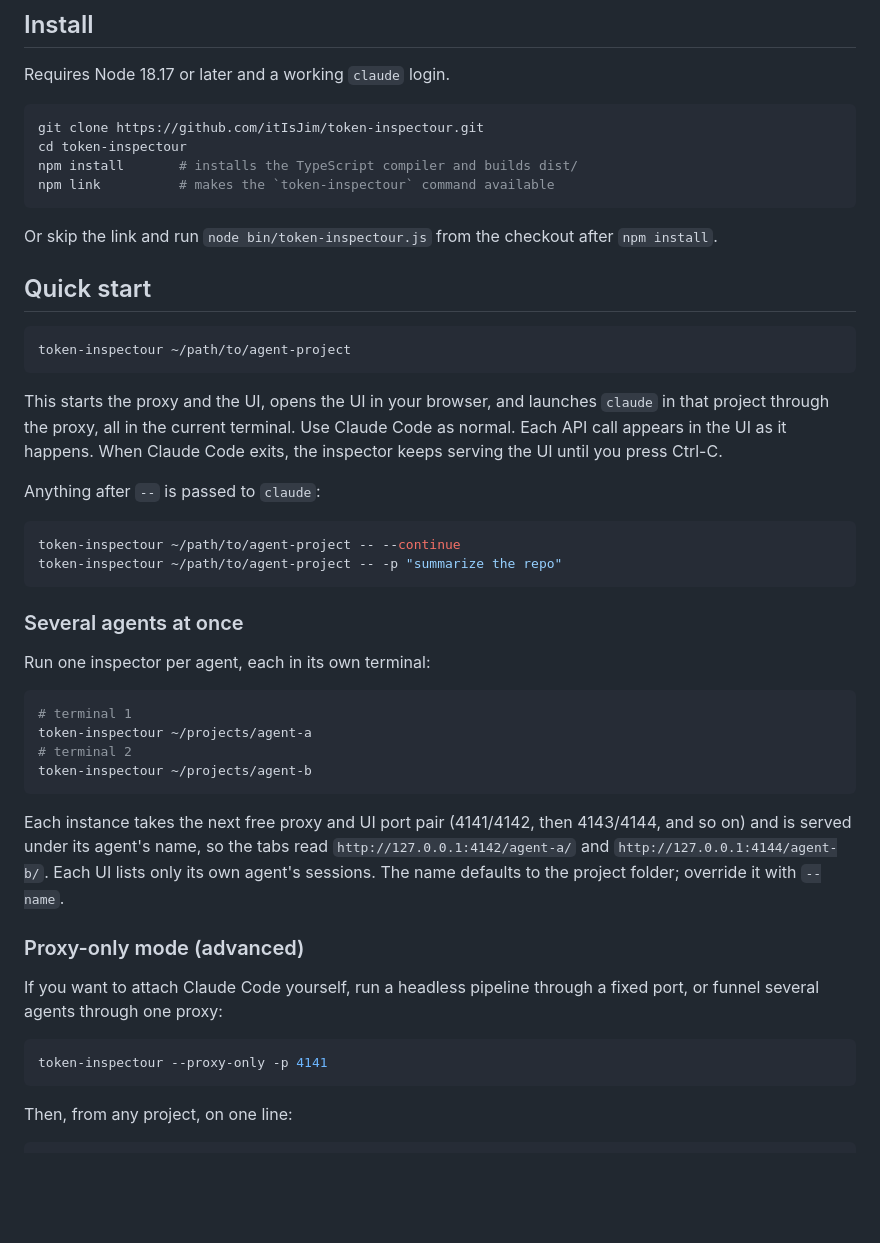
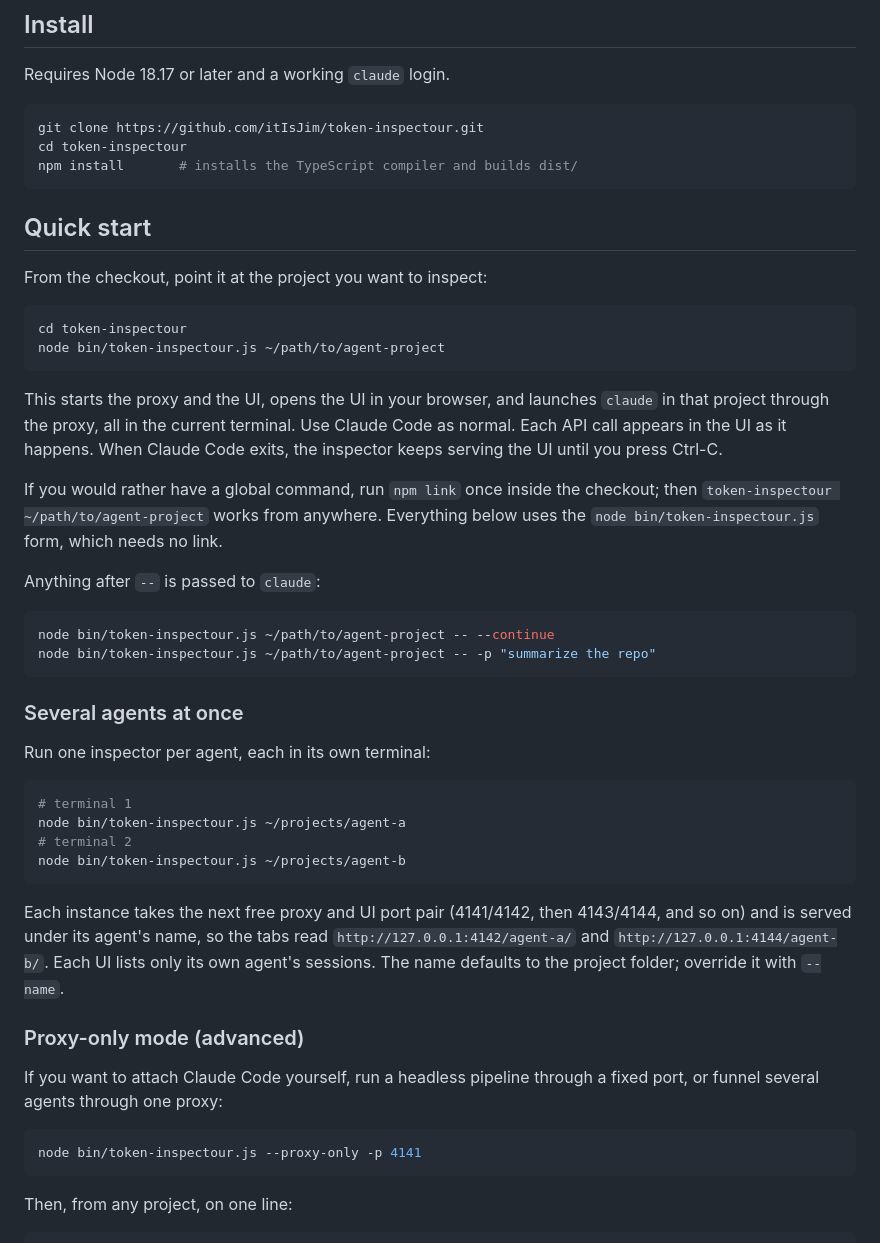
Before and after one commit to itIsJim/token-inspectour, a Markdown page: README.md, the part around the change. Rendered like a GitHub page; blank space fills up the shorter version.

Commit message:
README: lead with the unlinked launch command

````diff
--- a/README.md
+++ b/README.md
@@ -30,24 +30,26 @@ Requires Node 18.17 or later and a working `claude` login.
 git clone https://github.com/itIsJim/token-inspectour.git
 cd token-inspectour
 npm install       # installs the TypeScript compiler and builds dist/
-npm link          # makes the `token-inspectour` command available
 ```
-
-Or skip the link and run `node bin/token-inspectour.js` from the checkout after `npm install`.
 
 ## Quick start
 
+From the checkout, point it at the project you want to inspect:
+
 ```sh
-token-inspectour ~/path/to/agent-project
+cd token-inspectour
+node bin/token-inspectour.js ~/path/to/agent-project
 ```
 
 This starts the proxy and the UI, opens the UI in your browser, and launches `claude` in that project through the proxy, all in the current terminal. Use Claude Code as normal. Each API call appears in the UI as it happens. When Claude Code exits, the inspector keeps serving the UI until you press Ctrl-C.
 
+If you would rather have a global command, run `npm link` once inside the checkout; then `token-inspectour ~/path/to/agent-project` works from anywhere. Everything below uses the `node bin/token-inspectour.js` form, which needs no link.
+
 Anything after `--` is passed to `claude`:
 
 ```sh
-token-inspectour ~/path/to/agent-project -- --continue
-token-inspectour ~/path/to/agent-project -- -p "summarize the repo"
+node bin/token-inspectour.js ~/path/to/agent-project -- --continue
+node bin/token-inspectour.js ~/path/to/agent-project -- -p "summarize the repo"
 ```
 
 ### Several agents at once
@@ -56,9 +58,9 @@ Run one inspector per agent, each in its own terminal:
 
 ```sh
 # terminal 1
-token-inspectour ~/projects/agent-a
+node bin/token-inspectour.js ~/projects/agent-a
 # terminal 2
-token-inspectour ~/projects/agent-b
+node bin/token-inspectour.js ~/projects/agent-b
 ```
 
 Each instance takes the next free proxy and UI port pair (4141/4142, then 4143/4144, and so on) and is served under its agent's name, so the tabs read `http://127.0.0.1:4142/agent-a/` and `http://127.0.0.1:4144/agent-b/`. Each UI lists only its own agent's sessions. The name defaults to the project folder; override it with `--name`.
@@ -68,7 +70,7 @@ Each instance takes the next free proxy and UI port pair (4141/4142, then 4143/4
 If you want to attach Claude Code yourself, run a headless pipeline through a fixed port, or funnel several agents through one proxy:
 
 ```sh
-token-inspectour --proxy-only -p 4141
+node bin/token-inspectour.js --proxy-only -p 4141
 ```
 
 Then, from any project, on one line:
````
